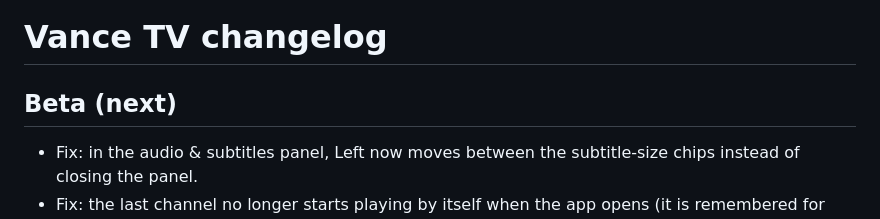
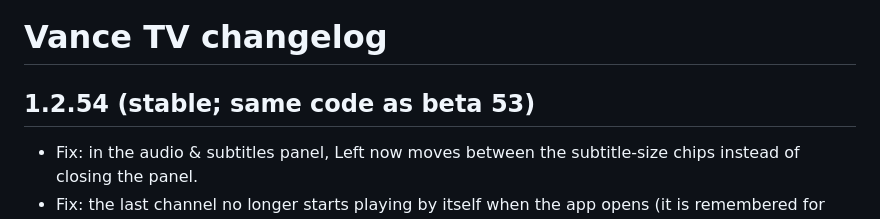
Before and after one commit to jrvance2/Greens-Locks, a Markdown page: iptv-android/CHANGELOG.md, the part around the change. Drawn GitHub-style.

Commit message:
Promote beta 53 to stable: sports, explore, movie page, keep-awake, autoplay and panel fixes
Co-Authored-By: Claude Sonnet 5.5 <noreply@anthropic.com>
Claude-Session: https://claude.ai/code/session_01V2HdSaPeD9z1FoMTCN6SMv

```diff
--- a/iptv-android/CHANGELOG.md
+++ b/iptv-android/CHANGELOG.md
@@ -1,6 +1,6 @@
 # Vance TV changelog
 
-## Beta (next)
+## 1.2.54 (stable; same code as beta 53)
 - Fix: in the audio & subtitles panel, Left now moves between the subtitle-size chips instead of closing the panel.
 - Fix: the last channel no longer starts playing by itself when the app opens (it is remembered for the Live list and the "Last channel" start option only).
 - Movie page: other versions of a title in your library (4K / 1080p / HD) you can switch to; format badges (HDR, Dolby Vision, Atmos, 5.1...); technical line from your provider (codec, resolution, audio, bitrate); age rating; IMDb / Rotten Tomatoes / Metacritic scores (needs a free OMDb key in Settings); director; tap an actor to see their movies in your library; More like this and collection rows (only titles you have); Mark watched/unwatched with a Watched tag; "Added N days ago" and NEW.
```
